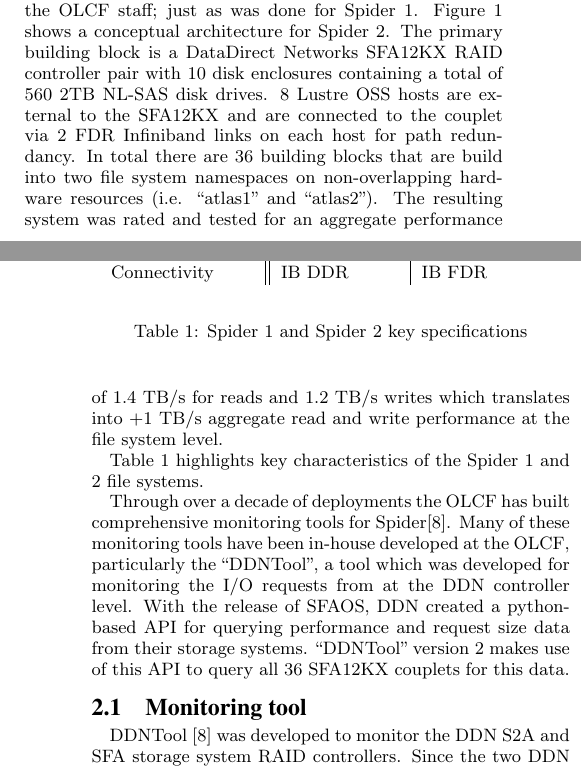
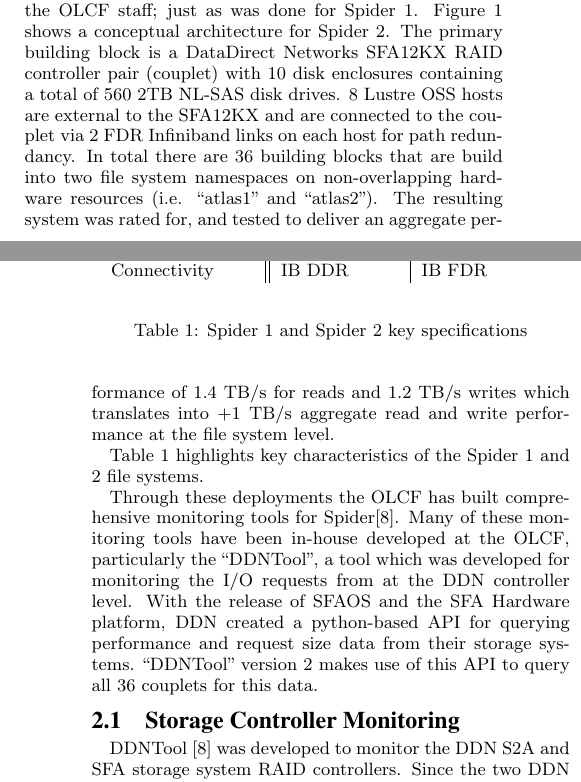
Before and after one commit to fwang2/pdsw15-workload, a LaTeX paper (paper.tex, which reads overview.tex): two parts of the columns of pages 1 and 2 of 5, joined at a grey line, cut so that both start at the same text. Compiled offline with pdfLaTeX.

Commit message:
More changes to overview.
--
-Jason

```diff
--- a/overview.tex
+++ b/overview.tex
@@ -1,69 +1,30 @@
 \section{System Overview}
 \label{sec:overview}
-
-\begin{comment}
-
-The OLCF deployed Spider 1 file system in 2008~\cite{spider1}. It served as a
-center-wide file system for all OLCF resources, including Jaguar~\cite{jaguar}
-for 5 years, and was decommissioned in 2013. Our analysis of Spider 1 I/O
-workload was presented in~\cite{spider1-workload}.
-
-The OLCF deployed Spider 2 file system in 2012~\cite{spider2}. Spider 2 is also
-a center-wide shared resource and serves all current OLCF platforms, including
-the Titan supercomputer~\cite{titan}.
-
-Both Spider 1 and 2 were architected, deployed, and operated by the OLCF staff.
-Both file systems use the Lustre technology~\cite{Lustre}.
-
-Similar to the Spider 1 file system, Spider 2 also uses Data Direct Networks'
-(DDN) block-level RAID controllers. In Spider 2 these controllers are connected
-to external nodes via Infiniband FDR technology. These external nodes serve as
-Lustre I/O servers.
-
-There are 72 DDN  SFA12KX RAID controllers in Spider 2. Each controller runs as
-a tandem pair with another for redundancy. Each pair is called a ``couplet.''
-Each couplet is connected to ten disk enclosures hosting 560 2 TB near-line SAS
-disks. These 560 disks are organized in 8+2 RAID 6 arrays. Therefore, each
-couplet controls 56 RAID sets. Each couplet is also connected to 8 external
-servers and each server are primarily assigned to control and operate 7 of
-these RAID sets. Fail-over pairs between external servers are defined for
-redundancy.
-
-Each external server acts as a Lustre Object Storage Server (OSS) and builds a
-Lustre Object Storage Target (OST) on one of these exported RAID sets. There
-are 288 total Lustre OSSes, and 2,106 Lustre OSTs in Spider 2.
-
-These resources are organized in two separate name spaces in Spider 2. These
-namespaces are identified as ``atlas 1'' and ``atlas 2.'' Namespaces are built
-on non-overlapping Spider 2 hardware resources. Figure~\ref{fig:arch} shows the
-conceptual Spider 2 architecture.
-
-\end{comment}
 
 Spider 2 which was deployed just before Spider 1 was retired in 2013 was
 architected, deployed, and is operated by the OLCF staff; just as was done for
 Spider 1. Figure~\ref{fig:arch} shows a conceptual architecture for Spider 2.
 The primary building block is a DataDirect Networks SFA12KX RAID controller
-pair with 10 disk enclosures containing a total of 560 2TB NL-SAS disk drives.
+pair (couplet) with 10 disk enclosures containing a total of 560 2TB NL-SAS disk drives.
 8 Lustre OSS hosts are external to the SFA12KX and are connected to the couplet
 via 2 FDR Infiniband links on each host for path redundancy. In total there are
 36 building blocks that are build into two file system namespaces on
 non-overlapping hardware resources (i.e. ``atlas1'' and ``atlas2''). The
-resulting system was rated and tested for an aggregate performance of 1.4 TB/s
+resulting system was rated for, and tested to deliver an aggregate performance of 1.4 TB/s
 for reads and 1.2 TB/s writes which translates into +1 TB/s aggregate read and
 write performance at the file system level.
 
 Table~\ref{table:spider12} highlights key characteristics of the Spider 1 and 2
 file systems.
 
-Through over a decade of deployments the OLCF has built comprehensive
+Through these deployments the OLCF has built comprehensive
 monitoring tools for Spider\cite{ddntool10:ross}. Many of these monitoring
 tools have been in-house developed at the OLCF, particularly the ``DDNTool'', a
 tool which was developed for monitoring the I/O requests from at the DDN
-controller level. With the release of SFAOS, DDN created a python-based API for
-querying performance and request size data from their storage systems.
-``DDNTool'' version 2 makes use of this API to query all 36 SFA12KX couplets
-for this data.
+controller level. With the release of SFAOS and the SFA Hardware platform,
+DDN created a python-based API for querying performance and request size data
+from their storage systems. ``DDNTool'' version 2 makes use of this API to query
+all 36 couplets for this data.
 
 
 \begin{figure}[!t]
@@ -97,7 +58,7 @@ Connectivity & IB DDR & IB FDR\\
 \end{table}
 
 
-\subsection{Monitoring tool}
+\subsection{Storage Controller Monitoring}
 
 DDNTool \cite{ddntool10:ross} was developed to monitor the DDN S2A and SFA
 storage system RAID controllers. Since the two DDN architectures have very
```
